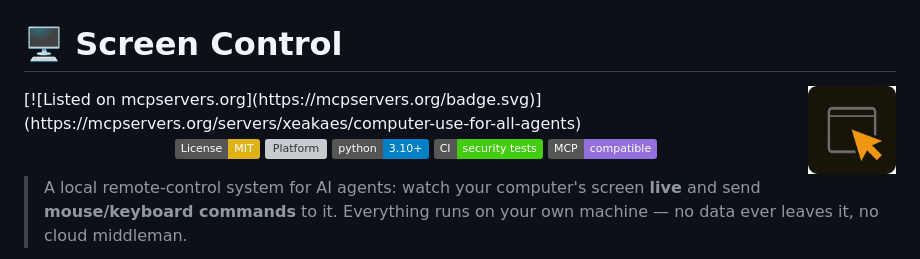
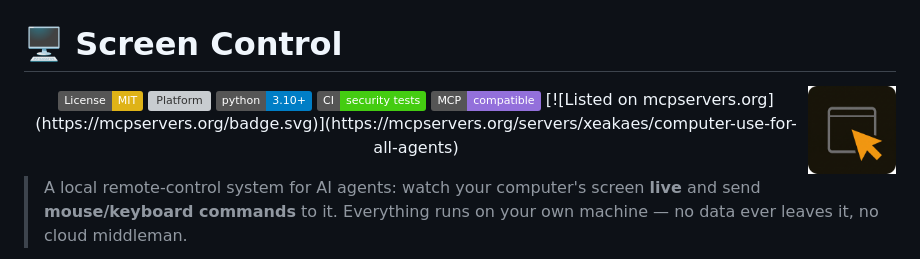
Before and after one commit to Xeakaes/computer-use-for-all-agents, a Markdown page: README.md, the part around the change. GitHub-like rendering; badges without logos; grey boxes are pictures that could not be loaded.

Commit message:
Add badge for listing on mcpservers.org

```diff
--- a/README.md
+++ b/README.md
@@ -3,13 +3,13 @@
 <p align="center">
   <img src="docs/images/logo.png" alt="screen-control logo" width="88" align="right">
 </p>
-[![Listed on mcpservers.org](https://mcpservers.org/badge.svg)](https://mcpservers.org/servers/xeakaes/computer-use-for-all-agents)
 <p align="center">
   <a href="LICENSE"><img alt="License: MIT" src="https://img.shields.io/badge/License-MIT-yellow.svg"></a>
   <img alt="Platform" src="https://img.shields.io/badge/platform-Windows%2010%2F11-blue">
   <img alt="Python" src="https://img.shields.io/badge/python-3.10%2B-informational">
   <a href="https://github.com/features/actions"><img alt="CI: security tests" src="https://img.shields.io/badge/CI-security%20tests-brightgreen"></a>
   <a href="#mcp-support-one-click-cloud-agents"><img alt="MCP" src="https://img.shields.io/badge/MCP-compatible-9370DB"></a>
+  [![Listed on mcpservers.org](https://mcpservers.org/badge.svg)](https://mcpservers.org/servers/xeakaes/computer-use-for-all-agents)
 </p>
 
 > A local remote-control system for AI agents: watch your computer's screen
```
